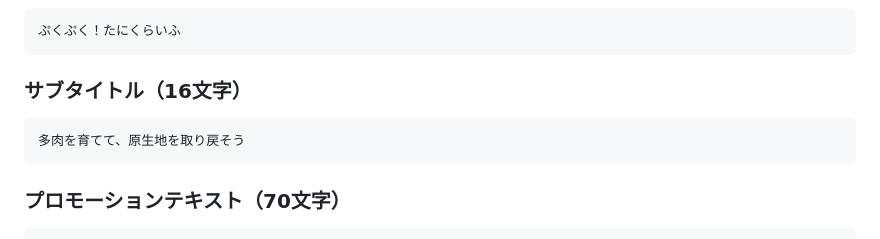
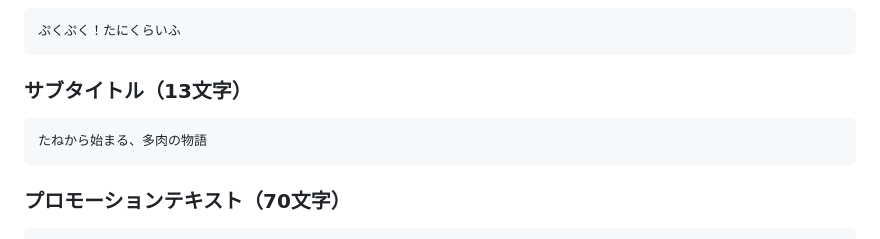
Before and after one commit to kotaro0505/puku-puku-taniku, a Markdown page: docs/app-store-listing-draft.md, the part around the change. Drawn GitHub-style.

Commit message:
Update Japanese App Store subtitle

````diff
--- a/docs/app-store-listing-draft.md
+++ b/docs/app-store-listing-draft.md
@@ -81,10 +81,10 @@
 ぷくぷく！たにくらいふ
 ```
 
-### サブタイトル（16文字）
+### サブタイトル（13文字）
 
 ```text
-多肉を育てて、原生地を取り戻そう
+たねから始まる、多肉の物語
 ```
 
 ### プロモーションテキスト（70文字）
````
